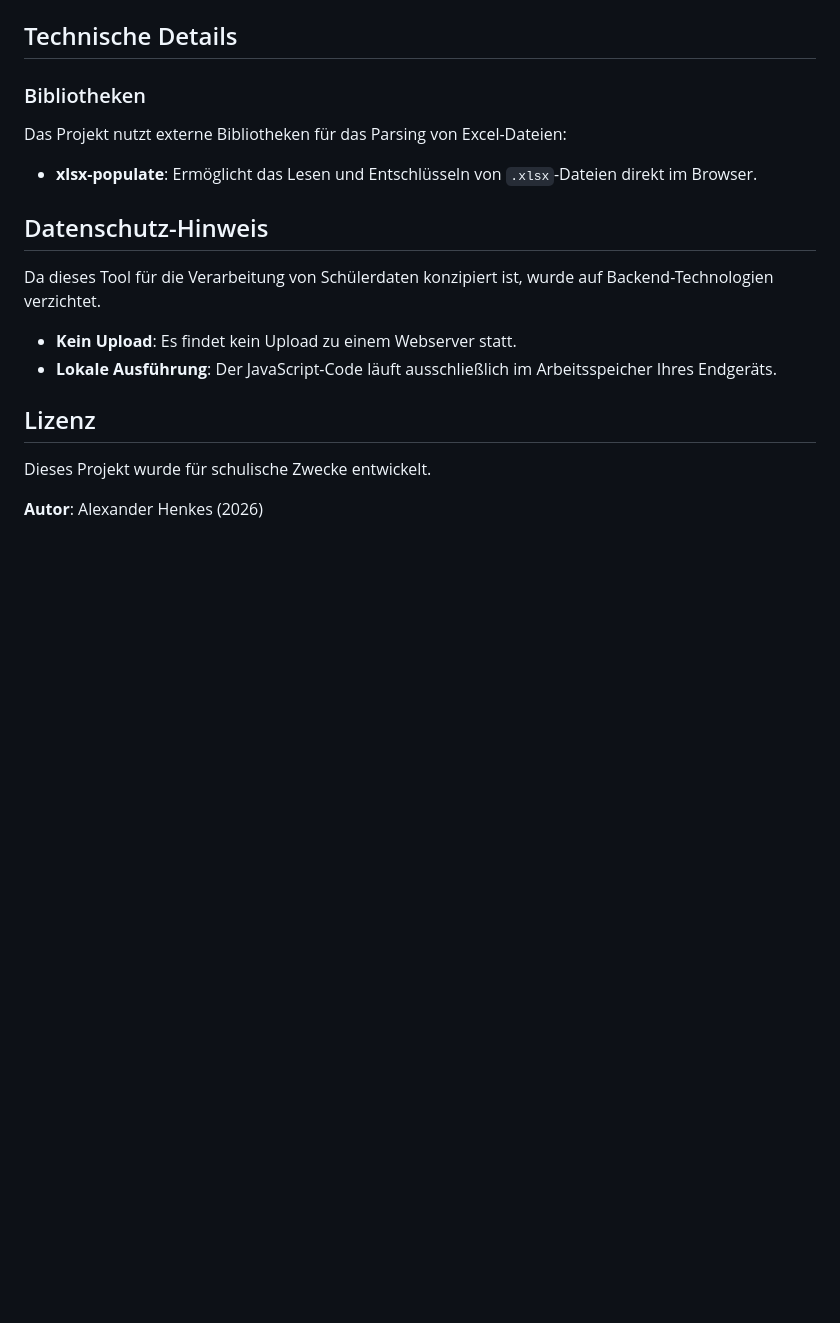
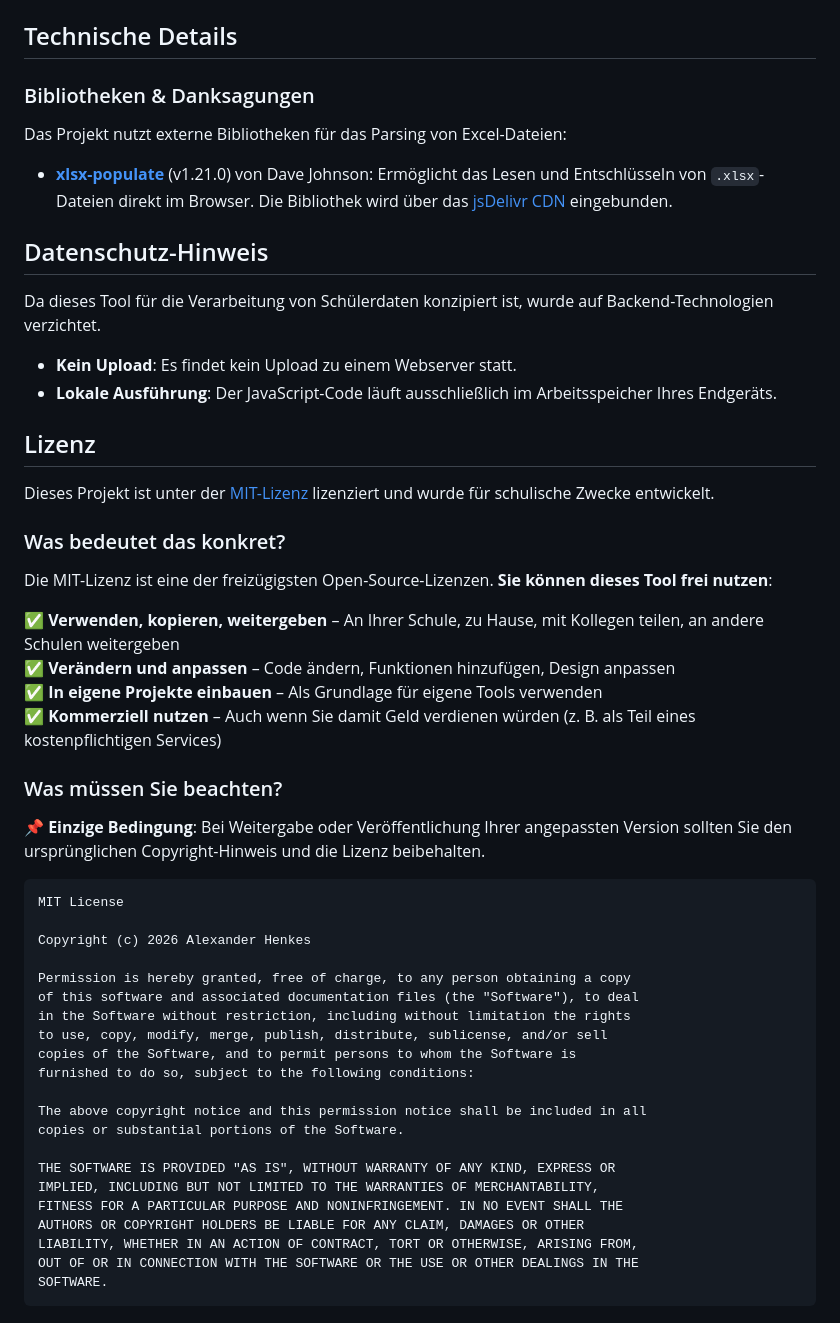
Before and after one commit to alexander-henkes/iserv-nutzerkarten-generator, a Markdown page: README.md, the part around one of its changes. GitHub-like rendering; blank space fills up the shorter version.

Commit message:
Revise README for usage instructions and licensing

````diff
--- a/README.md
+++ b/README.md
@@ -65,9 +65,9 @@ Dies ist der komfortabelste Weg für Schuldock-Exporte.
 
 ## Technische Details
 
-### Bibliotheken
+### Bibliotheken & Danksagungen
 Das Projekt nutzt externe Bibliotheken für das Parsing von Excel-Dateien:
-- **xlsx-populate**: Ermöglicht das Lesen und Entschlüsseln von `.xlsx`-Dateien direkt im Browser.
+- **[xlsx-populate](https://github.com/dtjohnson/xlsx-populate)** (v1.21.0) von Dave Johnson: Ermöglicht das Lesen und Entschlüsseln von `.xlsx`-Dateien direkt im Browser. Die Bibliothek wird über das [jsDelivr CDN](https://www.jsdelivr.com/) eingebunden.
 
 ## Datenschutz-Hinweis
 
@@ -77,6 +77,41 @@ Da dieses Tool für die Verarbeitung von Schülerdaten konzipiert ist, wurde auf
 
 ## Lizenz
 
-Dieses Projekt wurde für schulische Zwecke entwickelt.
+Dieses Projekt ist unter der [MIT-Lizenz](LICENSE) lizenziert und wurde für schulische Zwecke entwickelt.
 
-**Autor**: Alexander Henkes (2026)
+### Was bedeutet das konkret?
+
+Die MIT-Lizenz ist eine der freizügigsten Open-Source-Lizenzen. **Sie können dieses Tool frei nutzen**:
+
+✅ **Verwenden, kopieren, weitergeben** – An Ihrer Schule, zu Hause, mit Kollegen teilen, an andere Schulen weitergeben
+✅ **Verändern und anpassen** – Code ändern, Funktionen hinzufügen, Design anpassen
+✅ **In eigene Projekte einbauen** – Als Grundlage für eigene Tools verwenden
+✅ **Kommerziell nutzen** – Auch wenn Sie damit Geld verdienen würden (z. B. als Teil eines kostenpflichtigen Services)
+
+### Was müssen Sie beachten?
+
+📌 **Einzige Bedingung**: Bei Weitergabe oder Veröffentlichung Ihrer angepassten Version sollten Sie den ursprünglichen Copyright-Hinweis und die Lizenz beibehalten.
+
+```
+MIT License
+
+Copyright (c) 2026 Alexander Henkes
+
+Permission is hereby granted, free of charge, to any person obtaining a copy
+of this software and associated documentation files (the "Software"), to deal
+in the Software without restriction, including without limitation the rights
+to use, copy, modify, merge, publish, distribute, sublicense, and/or sell
+copies of the Software, and to permit persons to whom the Software is
+furnished to do so, subject to the following conditions:
+
+The above copyright notice and this permission notice shall be included in all
+copies or substantial portions of the Software.
+
+THE SOFTWARE IS PROVIDED "AS IS", WITHOUT WARRANTY OF ANY KIND, EXPRESS OR
+IMPLIED, INCLUDING BUT NOT LIMITED TO THE WARRANTIES OF MERCHANTABILITY,
+FITNESS FOR A PARTICULAR PURPOSE AND NONINFRINGEMENT. IN NO EVENT SHALL THE
+AUTHORS OR COPYRIGHT HOLDERS BE LIABLE FOR ANY CLAIM, DAMAGES OR OTHER
+LIABILITY, WHETHER IN AN ACTION OF CONTRACT, TORT OR OTHERWISE, ARISING FROM,
+OUT OF OR IN CONNECTION WITH THE SOFTWARE OR THE USE OR OTHER DEALINGS IN THE
+SOFTWARE.
+```
````
Also changed, not shown: other parts of README.md (+1 -1 lines).
